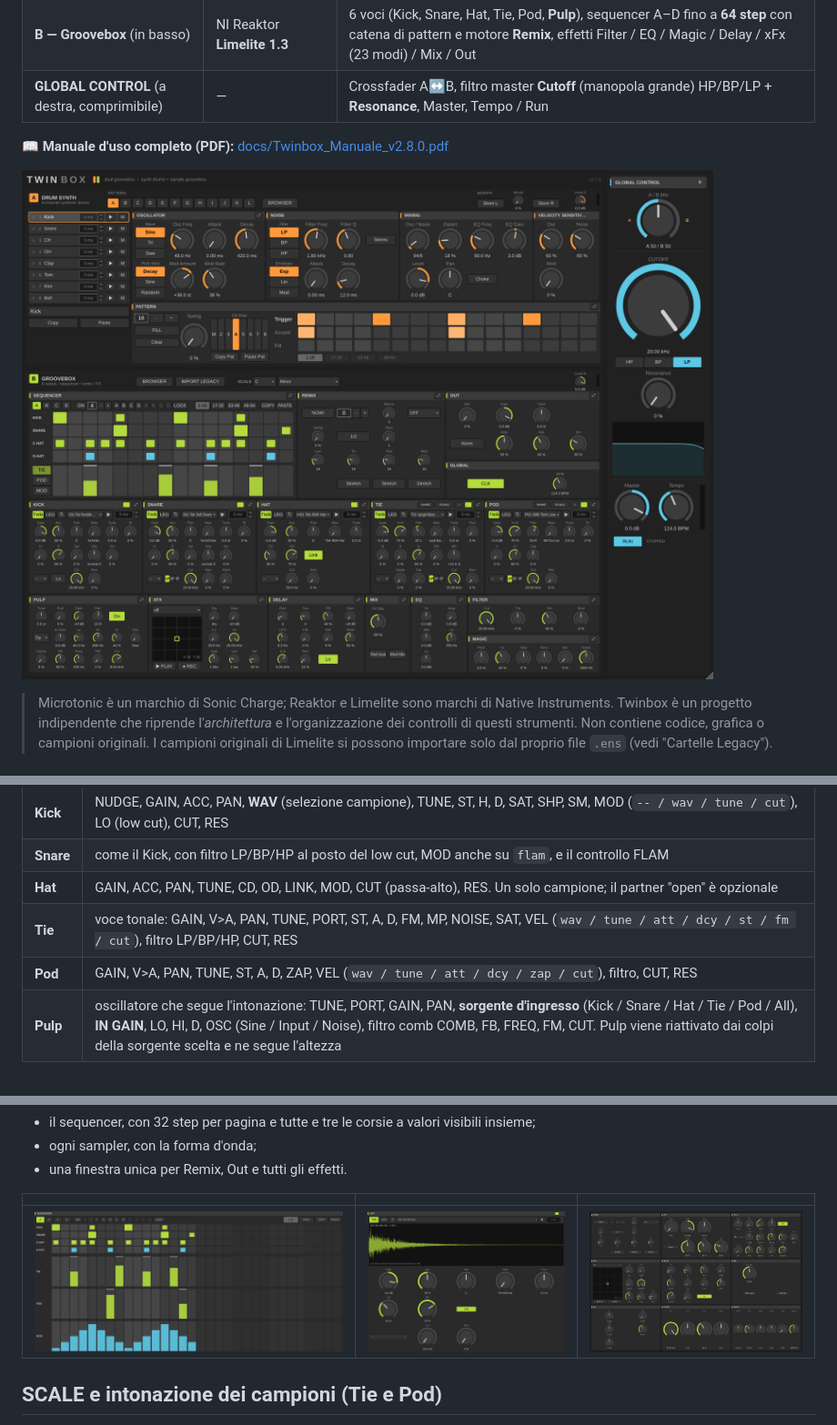
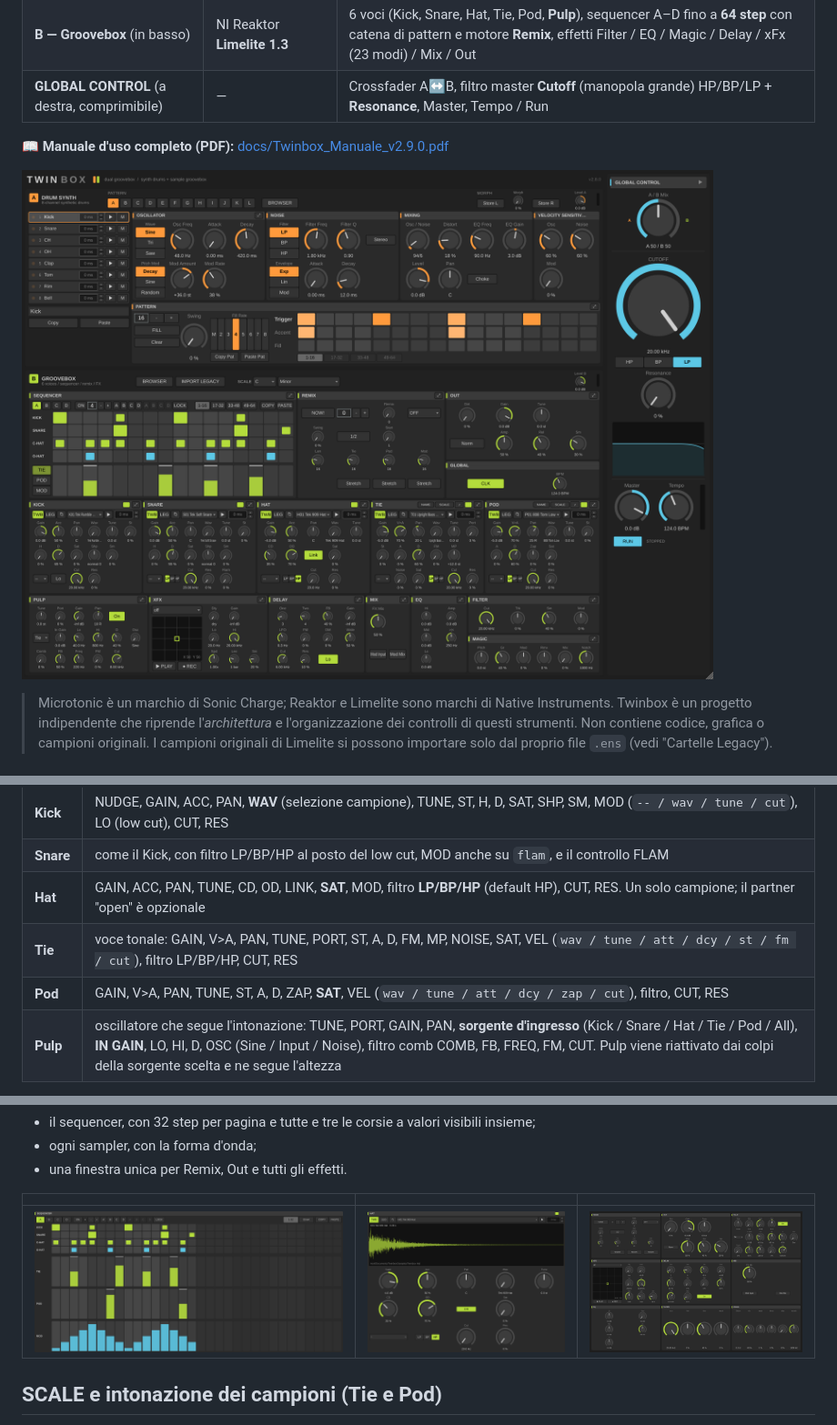
Before and after one commit to MttLsa/TMFU-audiovibe, a Markdown page: README.md, 3 parts joined by grey strips. Shown at 91% size. Rendered like a GitHub page; pictures changed too: docs/gui_main.png, docs/win_B_hat.png.

```diff
--- a/README.md
+++ b/README.md
@@ -8,7 +8,7 @@ Twinbox è uno strumento VST3/AU (JUCE 8, C++17) che unisce due drum machine in
 | **B — Groovebox** (in basso) | NI Reaktor **Limelite 1.3** | 6 voci (Kick, Snare, Hat, Tie, Pod, **Pulp**), sequencer A–D fino a **64 step** con catena di pattern e motore **Remix**, effetti Filter / EQ / Magic / Delay / xFx (23 modi) / Mix / Out |
 | **GLOBAL CONTROL** (a destra, comprimibile) | — | Crossfader A↔B, filtro master **Cutoff** (manopola grande) HP/BP/LP + **Resonance**, Master, Tempo / Run |
 
-📖 **Manuale d'uso completo (PDF):** [docs/Twinbox_Manuale_v2.8.0.pdf](docs/Twinbox_Manuale_v2.8.0.pdf)
+📖 **Manuale d'uso completo (PDF):** [docs/Twinbox_Manuale_v2.9.0.pdf](docs/Twinbox_Manuale_v2.9.0.pdf)
 
 ![Interfaccia principale](docs/gui_main.png)
 
@@ -60,9 +60,9 @@ Parametri, nomi e organizzazione vengono dall'analisi del file originale (dettag
 |---|---|
 | **Kick** | NUDGE, GAIN, ACC, PAN, **WAV** (selezione campione), TUNE, ST, H, D, SAT, SHP, SM, MOD (`-- / wav / tune / cut`), LO (low cut), CUT, RES |
 | **Snare** | come il Kick, con filtro LP/BP/HP al posto del low cut, MOD anche su `flam`, e il controllo FLAM |
-| **Hat** | GAIN, ACC, PAN, TUNE, CD, OD, LINK, MOD, CUT (passa-alto), RES. Un solo campione; il partner "open" è opzionale |
+| **Hat** | GAIN, ACC, PAN, TUNE, CD, OD, LINK, **SAT**, MOD, filtro **LP/BP/HP** (default HP), CUT, RES. Un solo campione; il partner "open" è opzionale |
 | **Tie** | voce tonale: GAIN, V>A, PAN, TUNE, PORT, ST, A, D, FM, MP, NOISE, SAT, VEL (`wav / tune / att / dcy / st / fm / cut`), filtro LP/BP/HP, CUT, RES |
-| **Pod** | GAIN, V>A, PAN, TUNE, ST, A, D, ZAP, VEL (`wav / tune / att / dcy / zap / cut`), filtro, CUT, RES |
+| **Pod** | GAIN, V>A, PAN, TUNE, ST, A, D, ZAP, **SAT**, VEL (`wav / tune / att / dcy / zap / cut`), filtro, CUT, RES |
 | **Pulp** | oscillatore che segue l'intonazione: TUNE, PORT, GAIN, PAN, **sorgente d'ingresso** (Kick / Snare / Hat / Tie / Pod / All), **IN GAIN**, LO, HI, D, OSC (Sine / Input / Noise), filtro comb COMB, FB, FREQ, FM, CUT. Pulp viene riattivato dai colpi della sorgente scelta e ne segue l'altezza |
 
 **Effetti**
```
Also changed, not shown: other parts of README.md (+2 -2 lines), 10 other files.
